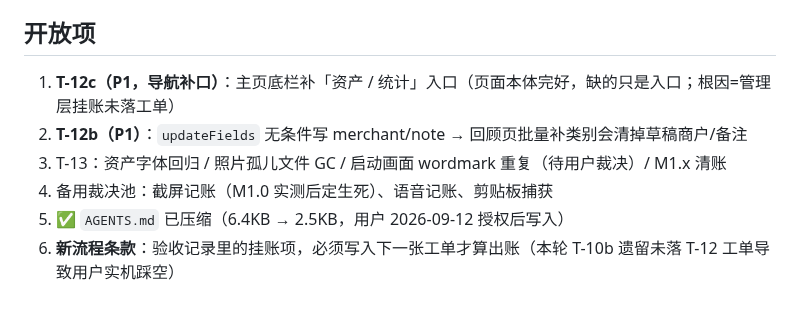
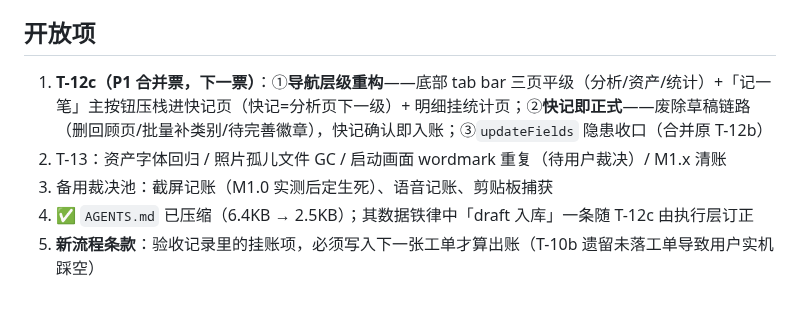
Before and after one commit to ZileiC/gringotts, a Markdown page: PROJECT_STATE.md, the part around the change. Drawn GitHub-style.

```diff
--- a/PROJECT_STATE.md
+++ b/PROJECT_STATE.md
@@ -35,9 +35,8 @@
 - **M4.0**：Windows 端（镜像 + 分析工作台）+ 同步
 
 ## 开放项
-1. **T-12c（P1，导航补口）**：主页底栏补「资产 / 统计」入口（页面本体完好，缺的只是入口；根因=管理层挂账未落工单）
-2. **T-12b（P1）**：`updateFields` 无条件写 merchant/note → 回顾页批量补类别会清掉草稿商户/备注
-3. T-13：资产字体回归 / 照片孤儿文件 GC / 启动画面 wordmark 重复（待用户裁决）/ M1.x 清账
-4. 备用裁决池：截屏记账（M1.0 实测后定生死）、语音记账、剪贴板捕获
-5. ✅ `AGENTS.md` 已压缩（6.4KB → 2.5KB，用户 2026-09-12 授权后写入）
-6. **新流程条款**：验收记录里的挂账项，必须写入下一张工单才算出账（本轮 T-10b 遗留未落 T-12 工单导致用户实机踩空）
+1. **T-12c（P1 合并票，下一票）**：①**导航层级重构**——底部 tab bar 三页平级（分析/资产/统计）+「记一笔」主按钮压栈进快记页（快记=分析页下一级）+ 明细挂统计页；②**快记即正式**——废除草稿链路（删回顾页/批量补类别/待完善徽章），快记确认即入账；③`updateFields` 隐患收口（合并原 T-12b）
+2. T-13：资产字体回归 / 照片孤儿文件 GC / 启动画面 wordmark 重复（待用户裁决）/ M1.x 清账
+3. 备用裁决池：截屏记账（M1.0 实测后定生死）、语音记账、剪贴板捕获
+4. ✅ `AGENTS.md` 已压缩（6.4KB → 2.5KB）；其数据铁律中「draft 入库」一条随 T-12c 由执行层订正
+5. **新流程条款**：验收记录里的挂账项，必须写入下一张工单才算出账（T-10b 遗留未落工单导致用户实机踩空）
```
Also changed, not shown: TICKETS_M2A.md (+24 -9 lines).
